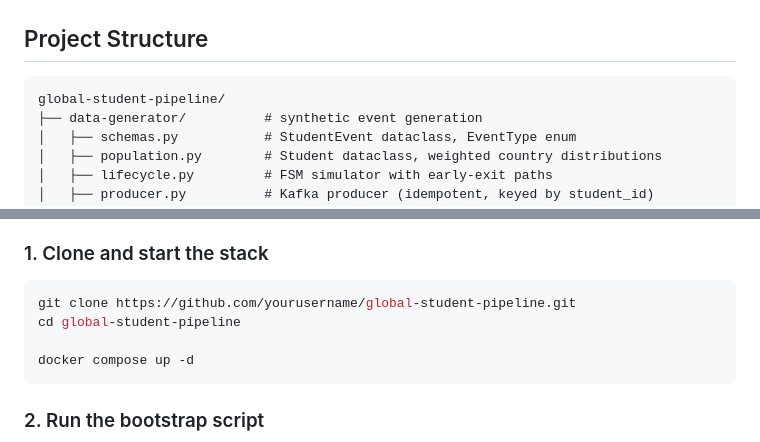
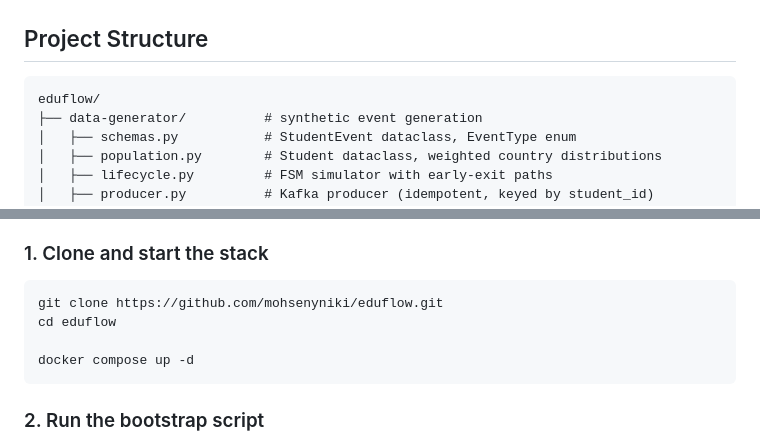
Before and after one commit to mohsenyniki/eduflow, a Markdown page: README.md, 2 parts joined by grey strips. Drawn GitHub-style.

Commit message:
Revise README for project structure and cloning
Updated project structure and clone instructions in README.

````diff
--- a/README.md
+++ b/README.md
@@ -141,7 +141,7 @@ FastAPI serves 10 analytics endpoints. The HTML/JS frontend renders the data as
 ## Project Structure
 
 ```
-global-student-pipeline/
+eduflow/
 ├── data-generator/          # synthetic event generation
 │   ├── schemas.py           # StudentEvent dataclass, EventType enum
 │   ├── population.py        # Student dataclass, weighted country distributions
@@ -198,8 +198,8 @@ global-student-pipeline/
 ### 1. Clone and start the stack
 
 ```bash
-git clone https://github.com/yourusername/global-student-pipeline.git
-cd global-student-pipeline
+git clone https://github.com/mohsenyniki/eduflow.git
+cd eduflow
 
 docker compose up -d
 ```
````
Also changed, not shown: other parts of README.md (+1 -1 lines).
